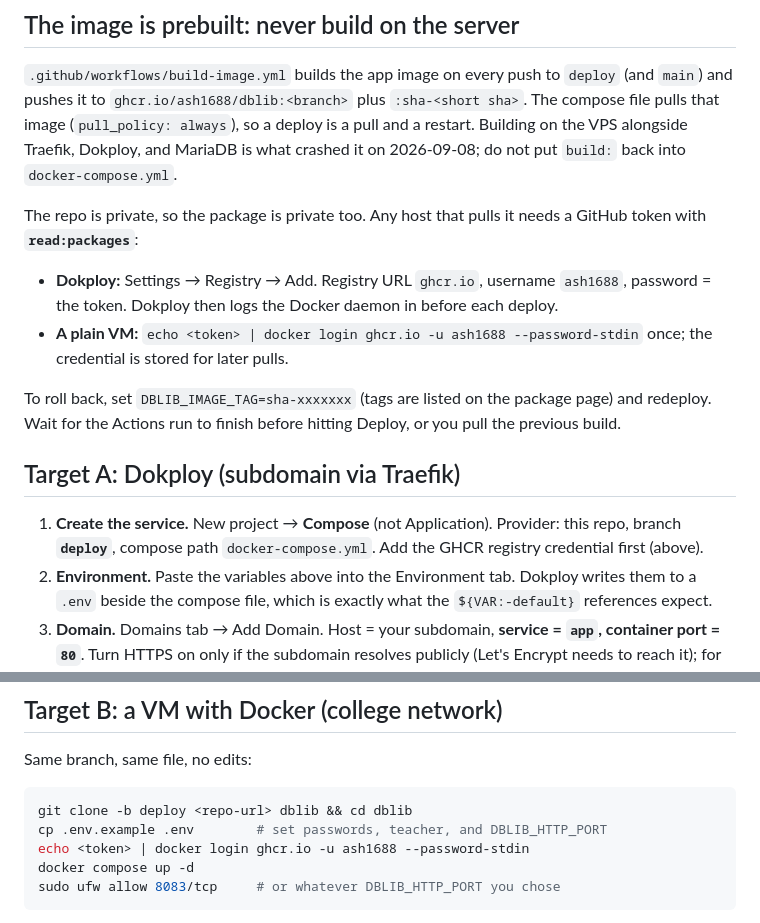
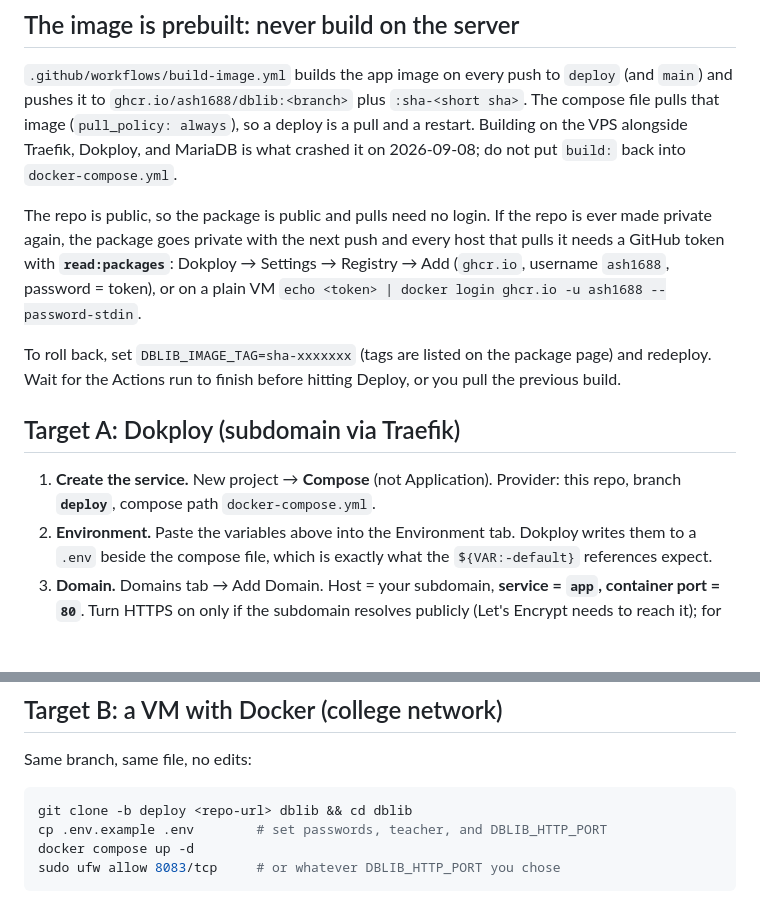
Before and after one commit to ash1688/dblib, a Markdown page: DEPLOY.md, 2 parts joined by grey strips. Drawn GitHub-style; blank space fills up the shorter version.

Commit message:
DEPLOY.md: package is public, no registry token needed
Co-Authored-By: Claude Fable 5.1 <noreply@anthropic.com>

````diff
--- a/DEPLOY.md
+++ b/DEPLOY.md
@@ -51,14 +51,11 @@ pulls that image (`pull_policy: always`), so a deploy is a pull and a restart.
 Building on the VPS alongside Traefik, Dokploy, and MariaDB is what crashed it
 on 2026-09-08; do not put `build:` back into `docker-compose.yml`.
 
-The repo is private, so the package is private too. Any host that pulls it
-needs a GitHub token with **`read:packages`**:
-
-- **Dokploy:** Settings → Registry → Add. Registry URL `ghcr.io`, username
-  `ash1688`, password = the token. Dokploy then logs the Docker daemon in
-  before each deploy.
-- **A plain VM:** `echo <token> | docker login ghcr.io -u ash1688 --password-stdin`
-  once; the credential is stored for later pulls.
+The repo is public, so the package is public and pulls need no login. If the
+repo is ever made private again, the package goes private with the next push
+and every host that pulls it needs a GitHub token with **`read:packages`**:
+Dokploy → Settings → Registry → Add (`ghcr.io`, username `ash1688`, password =
+token), or on a plain VM `echo <token> | docker login ghcr.io -u ash1688 --password-stdin`.
 
 To roll back, set `DBLIB_IMAGE_TAG=sha-xxxxxxx` (tags are listed on the
 package page) and redeploy. Wait for the Actions run to finish before hitting
@@ -67,8 +64,7 @@ Deploy, or you pull the previous build.
 ## Target A: Dokploy (subdomain via Traefik)
 
 1. **Create the service.** New project → **Compose** (not Application). Provider:
-   this repo, branch **`deploy`**, compose path `docker-compose.yml`. Add the
-   GHCR registry credential first (above).
+   this repo, branch **`deploy`**, compose path `docker-compose.yml`.
 2. **Environment.** Paste the variables above into the Environment tab. Dokploy
    writes them to a `.env` beside the compose file, which is exactly what the
    `${VAR:-default}` references expect.
@@ -95,7 +91,6 @@ Same branch, same file, no edits:
 ```bash
 git clone -b deploy <repo-url> dblib && cd dblib
 cp .env.example .env        # set passwords, teacher, and DBLIB_HTTP_PORT
-echo <token> | docker login ghcr.io -u ash1688 --password-stdin
 docker compose up -d
 sudo ufw allow 8083/tcp     # or whatever DBLIB_HTTP_PORT you chose
 ```
````
